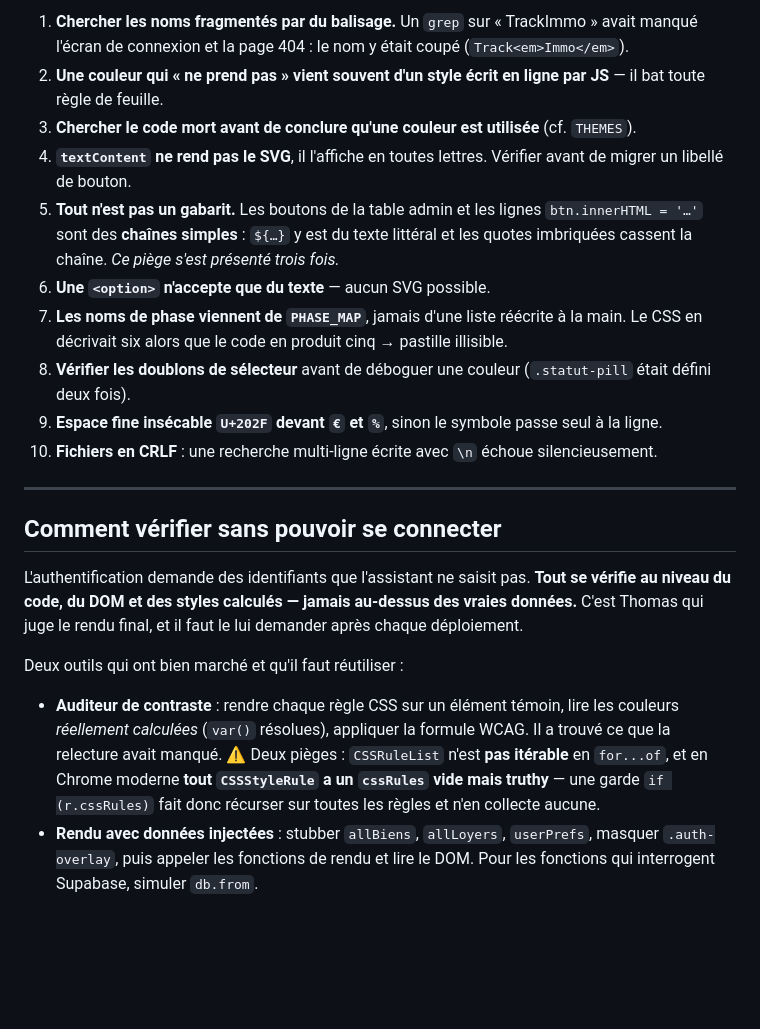
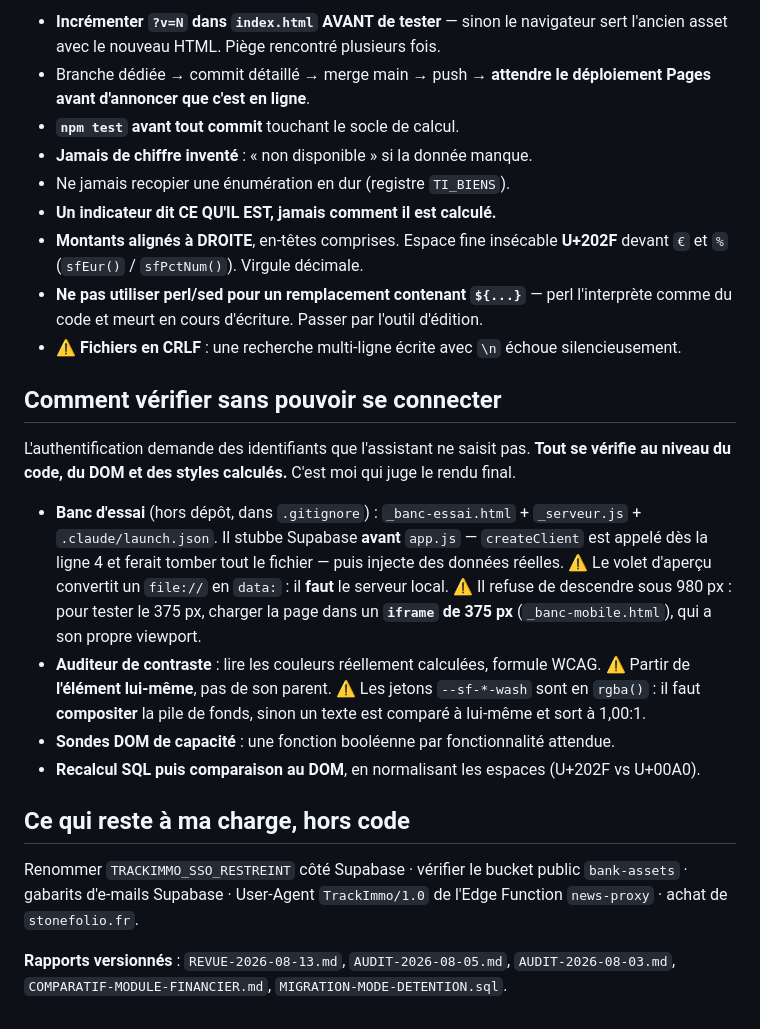
Before and after one commit to thomasguenon123-cloud/trackimmo, a Markdown page: BRIEF-REPRISE.md, the part around one of its changes. GitHub-like rendering; blank space fills up the shorter version.

```diff
--- a/BRIEF-REPRISE.md
+++ b/BRIEF-REPRISE.md
@@ -116,38 +146,41 @@ professionnelle et intuitive** pour l'utilisateur final.
 
-1. **Chercher les noms fragmentés par du balisage.** Un `grep` sur « TrackImmo » avait
-   manqué l'écran de connexion et la page 404 : le nom y était coupé (`Track<em>Immo</em>`).
-2. **Une couleur qui « ne prend pas » vient souvent d'un style écrit en ligne par JS** — il
-   bat toute règle de feuille.
-3. **Chercher le code mort avant de conclure qu'une couleur est utilisée** (cf. `THEMES`).
-4. **`textContent` ne rend pas le SVG**, il l'affiche en toutes lettres. Vérifier avant de
-   migrer un libellé de bouton.
-5. **Tout n'est pas un gabarit.** Les boutons de la table admin et les lignes
-   `btn.innerHTML = '…'` sont des **chaînes simples** : `${…}` y est du texte littéral et
-   les quotes imbriquées cassent la chaîne. *Ce piège s'est présenté trois fois.*
-6. **Une `<option>` n'accepte que du texte** — aucun SVG possible.
-7. **Les noms de phase viennent de `PHASE_MAP`**, jamais d'une liste réécrite à la main.
-   Le CSS en décrivait six alors que le code en produit cinq → pastille illisible.
-8. **Vérifier les doublons de sélecteur** avant de déboguer une couleur (`.statut-pill`
-   était défini deux fois).
-9. **Espace fine insécable `U+202F` devant `€` et `%`**, sinon le symbole passe seul à la
-   ligne.
-10. **Fichiers en CRLF** : une recherche multi-ligne écrite avec `\n` échoue silencieusement.
-
----
+- **Incrémenter `?v=N` dans `index.html` AVANT de tester** — sinon le navigateur sert
+  l'ancien asset avec le nouveau HTML. Piège rencontré plusieurs fois.
+- Branche dédiée → commit détaillé → merge main → push → **attendre le déploiement Pages
+  avant d'annoncer que c'est en ligne**.
+- **`npm test` avant tout commit** touchant le socle de calcul.
+- **Jamais de chiffre inventé** : « non disponible » si la donnée manque.
+- Ne jamais recopier une énumération en dur (registre `TI_BIENS`).
+- **Un indicateur dit CE QU'IL EST, jamais comment il est calculé.**
+- **Montants alignés à DROITE**, en-têtes comprises. Espace fine insécable **U+202F** devant
+  `€` et `%` (`sfEur()` / `sfPctNum()`). Virgule décimale.
+- **Ne pas utiliser perl/sed pour un remplacement contenant `${...}`** — perl l'interprète
+  comme du code et meurt en cours d'écriture. Passer par l'outil d'édition.
+- ⚠️ **Fichiers en CRLF** : une recherche multi-ligne écrite avec `\n` échoue silencieusement.
 
 ## Comment vérifier sans pouvoir se connecter
 
 L'authentification demande des identifiants que l'assistant ne saisit pas. **Tout se vérifie
-au niveau du code, du DOM et des styles calculés — jamais au-dessus des vraies données.**
-C'est Thomas qui juge le rendu final, et il faut le lui demander après chaque déploiement.
+au niveau du code, du DOM et des styles calculés.** C'est moi qui juge le rendu final.
 
-Deux outils qui ont bien marché et qu'il faut réutiliser :
-- **Auditeur de contraste** : rendre chaque règle CSS sur un élément témoin, lire les
-  couleurs *réellement calculées* (`var()` résolues), appliquer la formule WCAG. Il a trouvé
-  ce que la relecture avait manqué.
-  ⚠️ Deux pièges : `CSSRuleList` n'est **pas itérable** en `for...of`, et en Chrome moderne
-  **tout `CSSStyleRule` a un `cssRules` vide mais truthy** — une garde `if (r.cssRules)`
-  fait donc récurser sur toutes les règles et n'en collecte aucune.
-- **Rendu avec données injectées** : stubber `allBiens`, `allLoyers`, `userPrefs`, masquer
-  `.auth-overlay`, puis appeler les fonctions de rendu et lire le DOM. Pour les fonctions
-  qui interrogent Supabase, simuler `db.from`.
+- **Banc d'essai** (hors dépôt, dans `.gitignore`) : `_banc-essai.html` + `_serveur.js` +
+  `.claude/launch.json`. Il stubbe Supabase **avant** `app.js` — `createClient` est appelé
+  dès la ligne 4 et ferait tomber tout le fichier — puis injecte des données réelles.
+  ⚠️ Le volet d'aperçu convertit un `file://` en `data:` : il **faut** le serveur local.
+  ⚠️ Il refuse de descendre sous 980 px : pour tester le 375 px, charger la page dans un
+  **`iframe` de 375 px** (`_banc-mobile.html`), qui a son propre viewport.
+- **Auditeur de contraste** : lire les couleurs réellement calculées, formule WCAG.
+  ⚠️ Partir de **l'élément lui-même**, pas de son parent. ⚠️ Les jetons `--sf-*-wash` sont
+  en `rgba()` : il faut **compositer** la pile de fonds, sinon un texte est comparé à
+  lui-même et sort à 1,00:1.
+- **Sondes DOM de capacité** : une fonction booléenne par fonctionnalité attendue.
+- **Recalcul SQL puis comparaison au DOM**, en normalisant les espaces (U+202F vs U+00A0).
+
+## Ce qui reste à ma charge, hors code
+
+Renommer `TRACKIMMO_SSO_RESTREINT` côté Supabase · vérifier le bucket public `bank-assets` ·
+gabarits d'e-mails Supabase · User-Agent `TrackImmo/1.0` de l'Edge Function `news-proxy` ·
+achat de `stonefolio.fr`.
+
+**Rapports versionnés** : `REVUE-2026-08-13.md`, `AUDIT-2026-08-05.md`, `AUDIT-2026-08-03.md`,
+`COMPARATIF-MODULE-FINANCIER.md`, `MIGRATION-MODE-DETENTION.sql`.
```
Also changed, not shown: other parts of BRIEF-REPRISE.md (+112 -82 lines).
